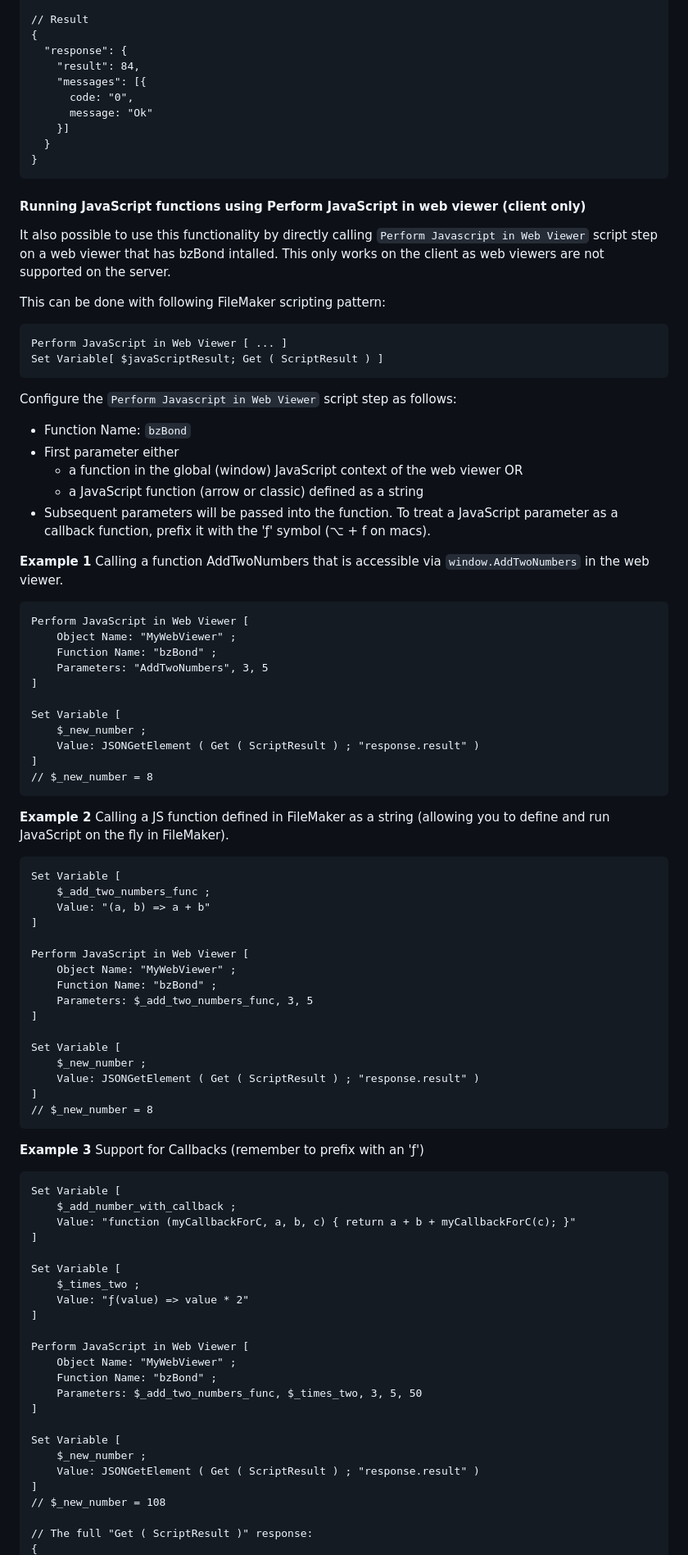
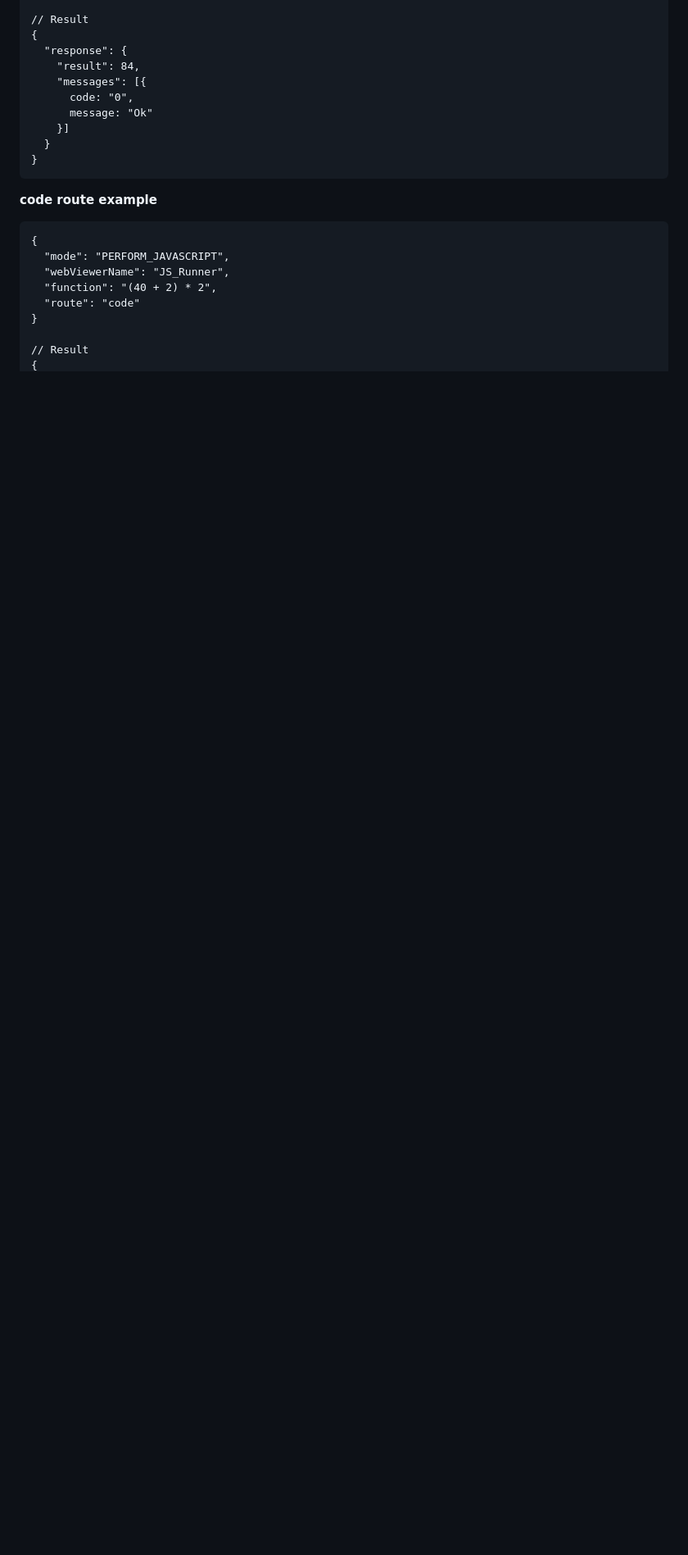
Before and after one commit to beezwax/bzBond, a Markdown page: packages/bzBond-claris/README.md, the part around the change printed below. Shown: that part at 82% size. Drawn GitHub-style; blank space fills up the shorter version.

Commit message:
Update bzBond-claris README

````diff
--- a/packages/bzBond-claris/README.md
+++ b/packages/bzBond-claris/README.md
@@ -206,88 +190,14 @@ Set Variable[ $javaScriptResult; Get ( ScriptResult ) ]
 }
 ```
 
+**code route example**
+```
+{
+  "mode": "PERFORM_JAVASCRIPT",
+  "webViewerName": "JS_Runner",
+  "function": "(40 + 2) * 2",
+  "route": "code"
+}
 
-
-#### Running JavaScript functions using Perform JavaScript in web viewer (client only)
-
-It also possible to use this functionality by directly calling `Perform Javascript in Web Viewer` script step on a web viewer that has bzBond intalled. This only works on the client as web viewers are not supported on the server.
-
-This can be done with following FileMaker scripting pattern:
-
-```
-Perform JavaScript in Web Viewer [ ... ]
-Set Variable[ $javaScriptResult; Get ( ScriptResult ) ]
-```
-
-Configure the `Perform Javascript in Web Viewer` script step as follows:
-
-- Function Name: `bzBond`
-- First parameter either
-    - a function in the global (window) JavaScript context of the web viewer OR
-    - a JavaScript function (arrow or classic) defined as a string
-- Subsequent parameters will be passed into the function. To treat a JavaScript parameter as a callback function, prefix it with the 'ƒ' symbol (⌥ + f on macs).
-
-**Example 1** Calling a function AddTwoNumbers that is accessible via `window.AddTwoNumbers` in the web viewer.
-
-```
-Perform JavaScript in Web Viewer [
-    Object Name: "MyWebViewer" ;
-    Function Name: "bzBond" ;
-    Parameters: "AddTwoNumbers", 3, 5
-]
-
-Set Variable [
-    $_new_number ;
-    Value: JSONGetElement ( Get ( ScriptResult ) ; "response.result" )
-]
-// $_new_number = 8
-```
-
-**Example 2** Calling a JS function defined in FileMaker as a string (allowing you to define and run JavaScript on the fly in FileMaker).
-
-```
-Set Variable [
-    $_add_two_numbers_func ;
-    Value: "(a, b) => a + b"
-]
-
-Perform JavaScript in Web Viewer [
-    Object Name: "MyWebViewer" ;
-    Function Name: "bzBond" ;
-    Parameters: $_add_two_numbers_func, 3, 5
-]
-
-Set Variable [
-    $_new_number ;
-    Value: JSONGetElement ( Get ( ScriptResult ) ; "response.result" )
-]
-// $_new_number = 8
-```
-
-**Example 3** Support for Callbacks (remember to prefix with an 'ƒ')
-
-```
-Set Variable [
-    $_add_number_with_callback ;
-    Value: "function (myCallbackForC, a, b, c) { return a + b + myCallbackForC(c); }"
-]
-
-Set Variable [
-    $_times_two ;
-    Value: "ƒ(value) => value * 2"
-]
-
-Perform JavaScript in Web Viewer [
-    Object Name: "MyWebViewer" ;
-    Function Name: "bzBond" ;
-    Parameters: $_add_two_numbers_func, $_times_two, 3, 5, 50
-]
-
-Set Variable [
-    $_new_number ;
-    Value: JSONGetElement ( Get ( ScriptResult ) ; "response.result" )
-]
-// $_new_number = 108
-
-// The full "Get ( ScriptResult )" response:
+// Result
 {
````
Also changed, not shown: other parts of packages/bzBond-claris/README.md (+42 -38 lines).
